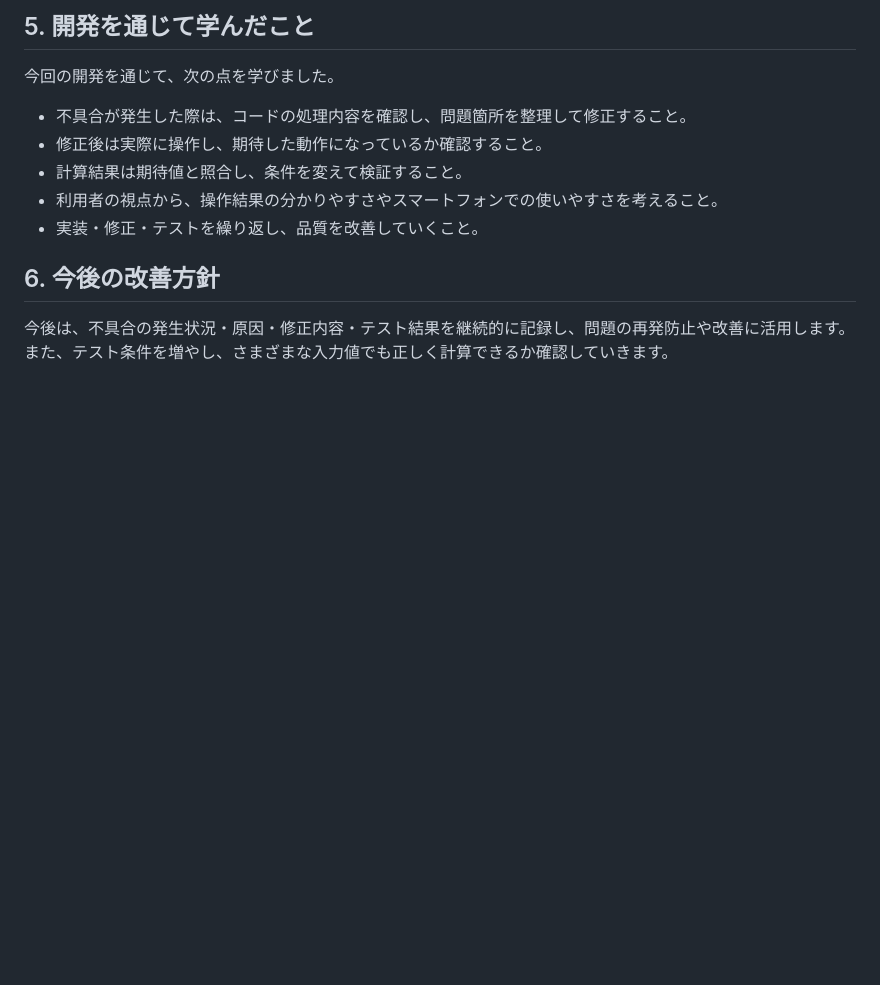
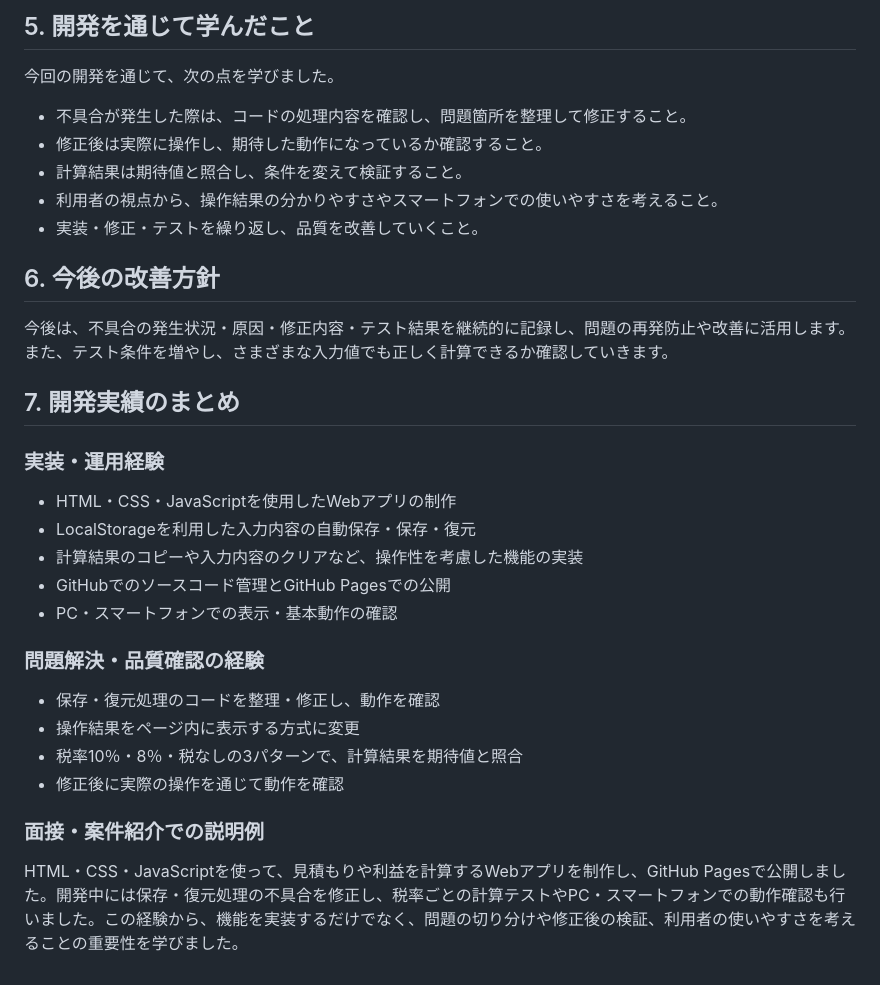
Before and after one commit to white888888/kantan-estimate, a Markdown page: DEVELOPMENT_LOG.md, the part around the change. Drawn GitHub-style; blank space fills up the shorter version.

Commit message:
開発実績と面接用の説明を追記

```diff
--- a/DEVELOPMENT_LOG.md
+++ b/DEVELOPMENT_LOG.md
@@ -169,3 +169,24 @@ Visual Studio Codeでのコード保存状態と、ブラウザ側の表示更
 ## 6. 今後の改善方針
 
 今後は、不具合の発生状況・原因・修正内容・テスト結果を継続的に記録し、問題の再発防止や改善に活用します。また、テスト条件を増やし、さまざまな入力値でも正しく計算できるか確認していきます。
+
+## 7. 開発実績のまとめ
+
+### 実装・運用経験
+
+- HTML・CSS・JavaScriptを使用したWebアプリの制作
+- LocalStorageを利用した入力内容の自動保存・保存・復元
+- 計算結果のコピーや入力内容のクリアなど、操作性を考慮した機能の実装
+- GitHubでのソースコード管理とGitHub Pagesでの公開
+- PC・スマートフォンでの表示・基本動作の確認
+
+### 問題解決・品質確認の経験
+
+- 保存・復元処理のコードを整理・修正し、動作を確認
+- 操作結果をページ内に表示する方式に変更
+- 税率10％・8％・税なしの3パターンで、計算結果を期待値と照合
+- 修正後に実際の操作を通じて動作を確認
+
+### 面接・案件紹介での説明例
+
+HTML・CSS・JavaScriptを使って、見積もりや利益を計算するWebアプリを制作し、GitHub Pagesで公開しました。開発中には保存・復元処理の不具合を修正し、税率ごとの計算テストやPC・スマートフォンでの動作確認も行いました。この経験から、機能を実装するだけでなく、問題の切り分けや修正後の検証、利用者の使いやすさを考えることの重要性を学びました。
```
